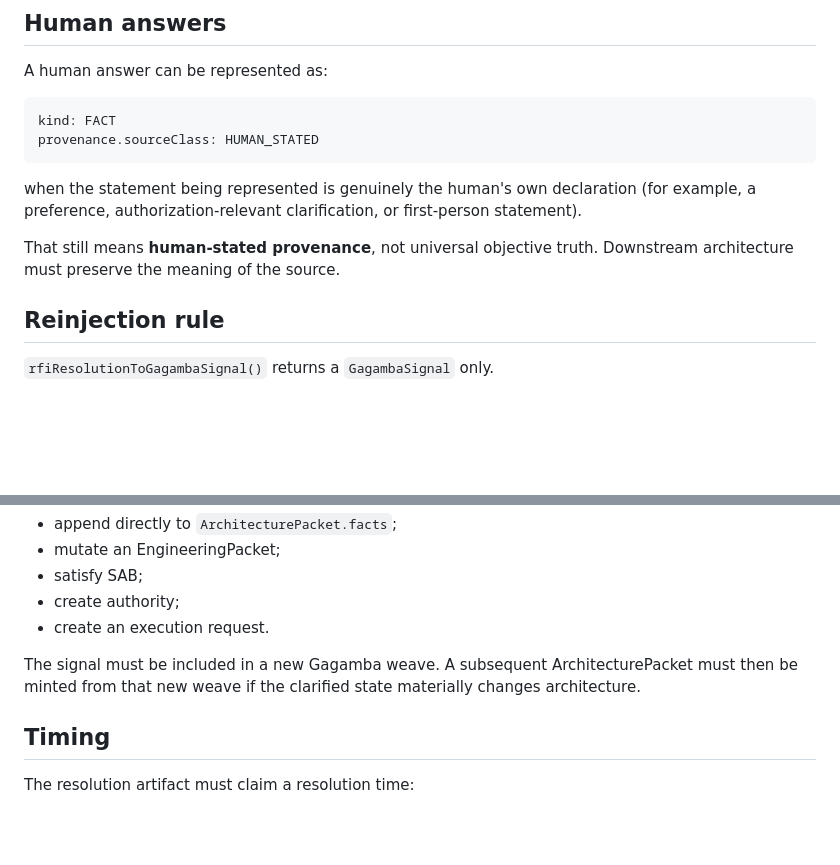
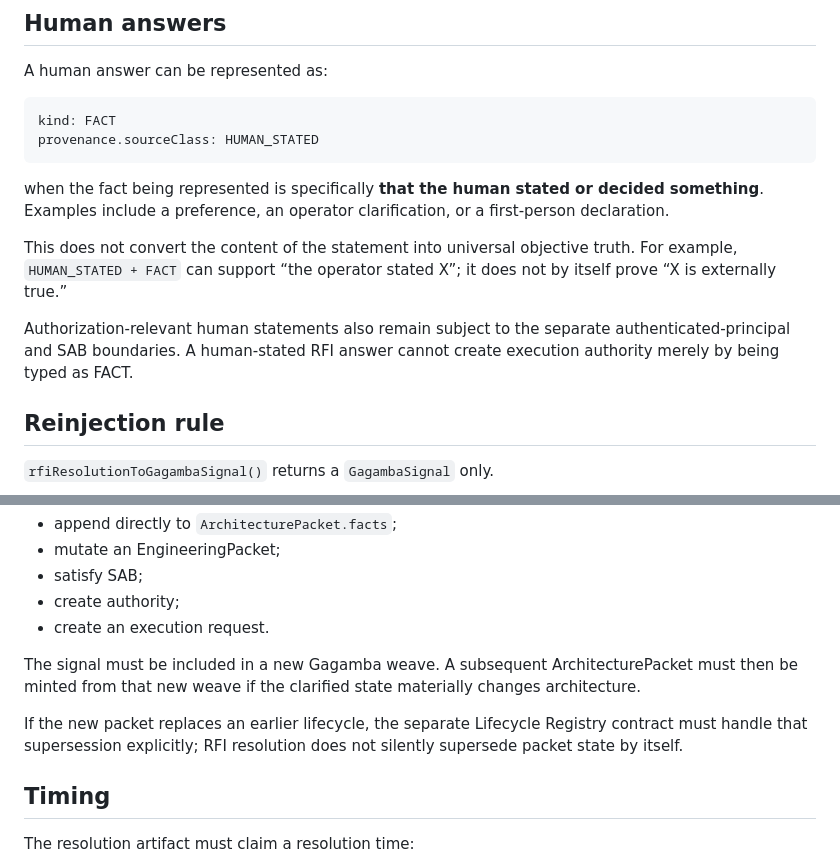
Before and after one commit to henyongoportunista/AgilaLogic, a Markdown page: docs/RFI_RESOLUTION_V0_1.md, 2 parts joined by grey strips. GitHub-like rendering; blank space fills up the shorter version.

Commit message:
docs: clarify human-stated RFI semantics

````diff
--- a/docs/RFI_RESOLUTION_V0_1.md
+++ b/docs/RFI_RESOLUTION_V0_1.md
@@ -91,9 +91,11 @@ kind: FACT
 provenance.sourceClass: HUMAN_STATED
 ```
 
-when the statement being represented is genuinely the human's own declaration (for example, a preference, authorization-relevant clarification, or first-person statement).
+when the fact being represented is specifically **that the human stated or decided something**. Examples include a preference, an operator clarification, or a first-person declaration.
 
-That still means **human-stated provenance**, not universal objective truth. Downstream architecture must preserve the meaning of the source.
+This does not convert the content of the statement into universal objective truth. For example, `HUMAN_STATED + FACT` can support “the operator stated X”; it does not by itself prove “X is externally true.”
+
+Authorization-relevant human statements also remain subject to the separate authenticated-principal and SAB boundaries. A human-stated RFI answer cannot create execution authority merely by being typed as FACT.
 
 ## Reinjection rule
 
@@ -108,6 +110,8 @@ It does not:
 - create an execution request.
 
 The signal must be included in a new Gagamba weave. A subsequent ArchitecturePacket must then be minted from that new weave if the clarified state materially changes architecture.
+
+If the new packet replaces an earlier lifecycle, the separate Lifecycle Registry contract must handle that supersession explicitly; RFI resolution does not silently supersede packet state by itself.
 
 ## Timing
 
````
